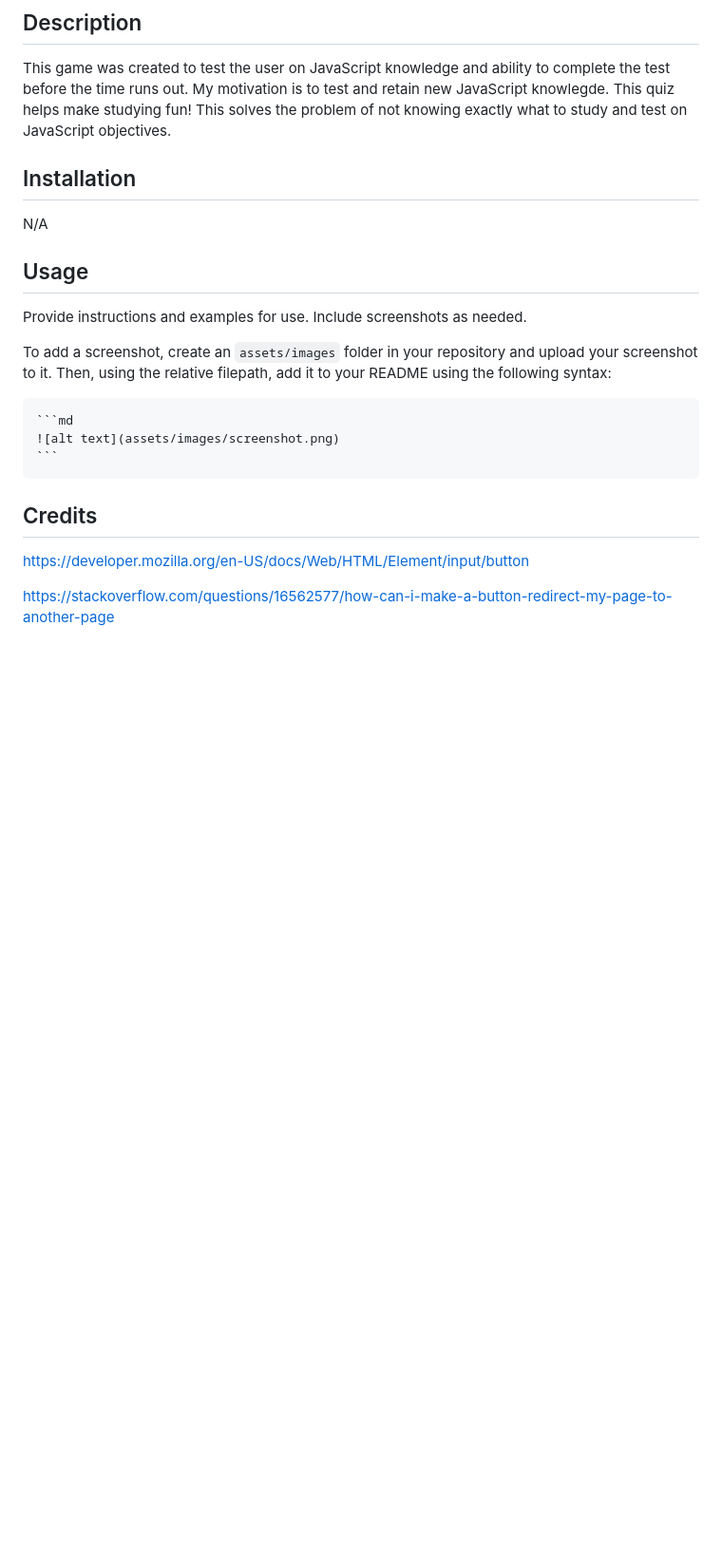
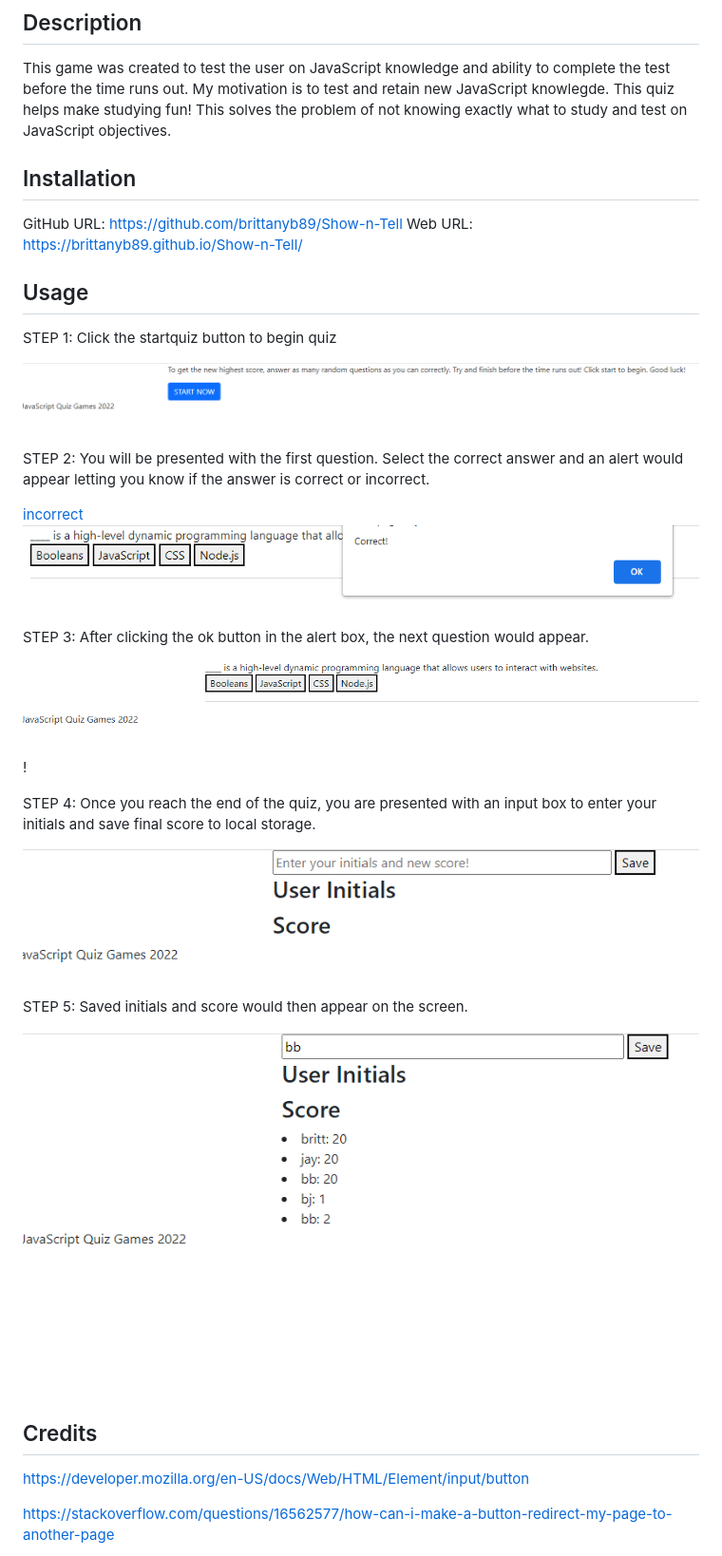
Before and after one commit to brittanyb89/Show-n-Tell, a Markdown page: README.md, the part around the change. Shown at 95% size. GitHub-like rendering; pictures changed too: assets/alert.png (added), assets/end of quiz.png (added), assets/questions.png (added); blank space fills up the shorter version.

Commit message:
Added README content and edit input box

````diff
--- a/README.md
+++ b/README.md
@@ -4,20 +4,33 @@
 
 This game was created to test the user on JavaScript knowledge and ability to complete the test before the time runs out. My motivation is to test and retain new JavaScript knowlegde. This quiz helps make studying fun! This solves the problem of not knowing exactly what to study and test on JavaScript objectives.
 
-
 ## Installation
 
-N/A
+GitHub URL: https://github.com/brittanyb89/Show-n-Tell
+Web URL: https://brittanyb89.github.io/Show-n-Tell/
 
 ## Usage
 
-Provide instructions and examples for use. Include screenshots as needed.
+STEP 1: Click the startquiz button to begin quiz
 
-To add a screenshot, create an `assets/images` folder in your repository and upload your screenshot to it. Then, using the relative filepath, add it to your README using the following syntax:
+![Begin Quiz](assets/start.png)
 
-    ```md
-    ![alt text](assets/images/screenshot.png)
-    ```
+STEP 2: You will be presented with the first question. Select the correct answer and an alert would appear letting you know if the answer is correct or incorrect.
+
+[incorrect](assets/incorrect%20alert.png)
+![correct](assets/alert.png)
+
+STEP 3: After clicking the ok button in the alert box, the next question would appear.
+
+![next question](assets/questions.png)!
+
+STEP 4: Once you reach the end of the quiz, you are presented with an input box to enter your initials and save final score to local storage.
+
+![End of Quiz](assets/end%20of%20quiz.png)
+
+STEP 5: Saved initials and score would then appear on the screen.
+
+![saved](assets/saved%20score%20and%20initials.png)
 
 ## Credits
 
````
Also changed, not shown: assets/incorrect alert.png (added), 4 other files.
